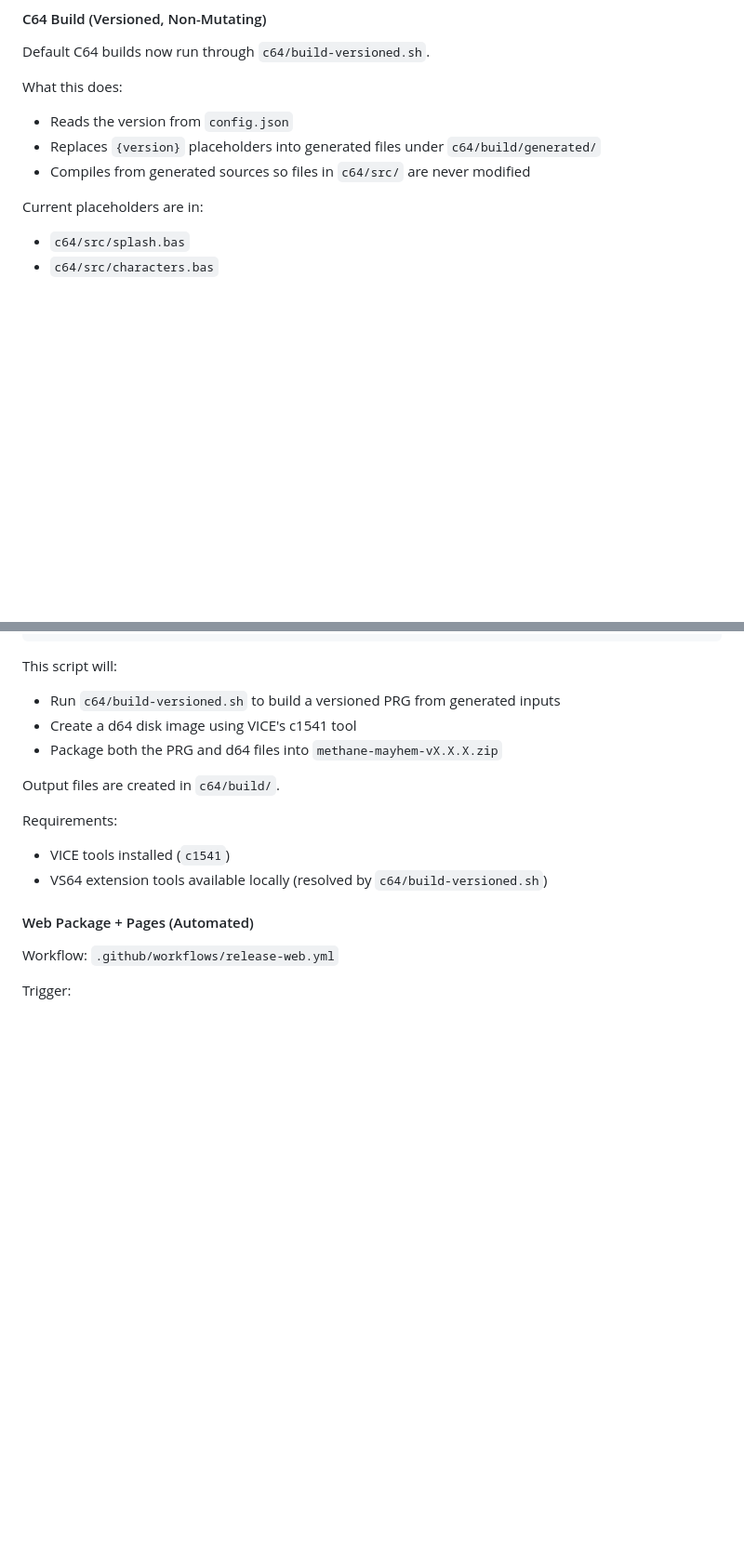
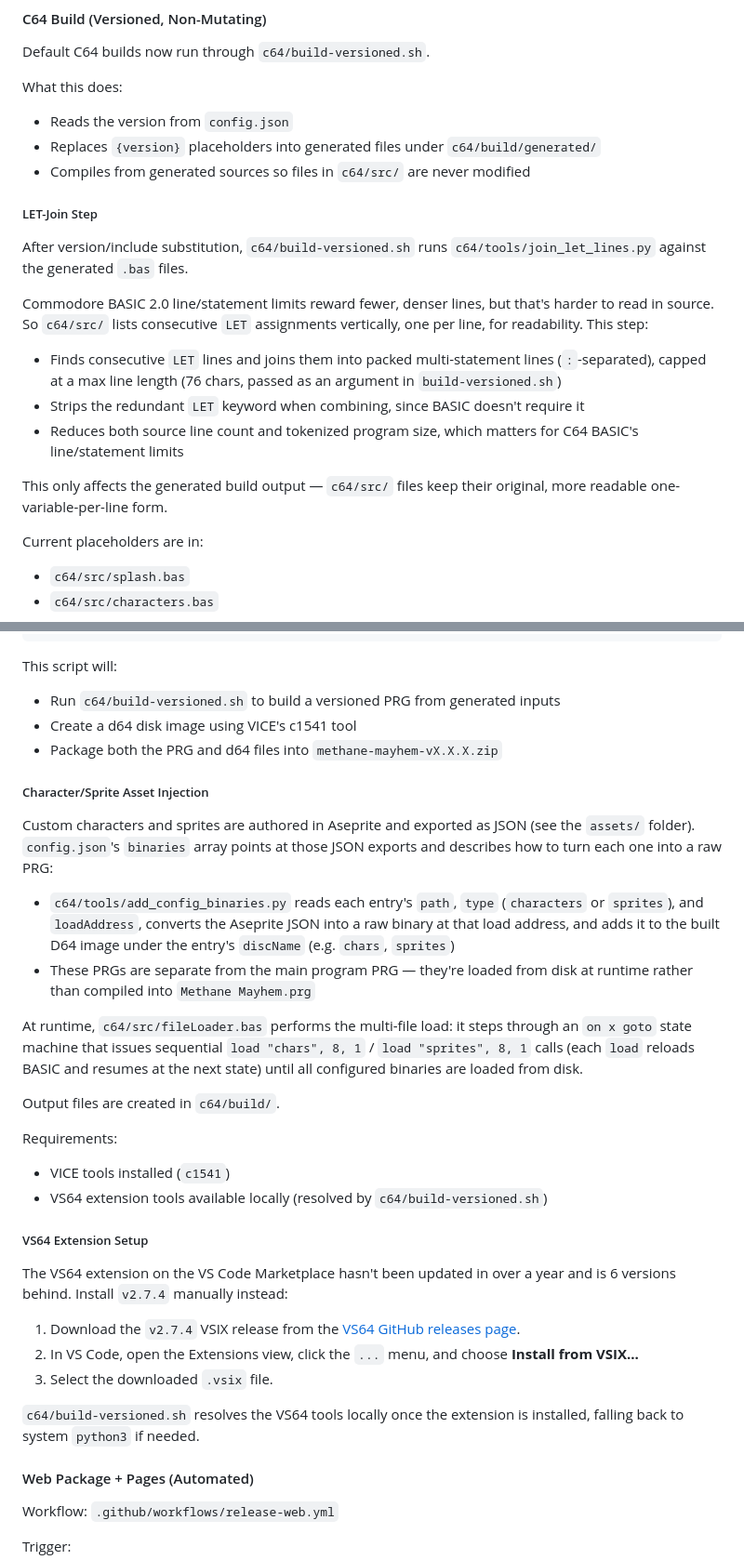
Before and after one commit to stevereuter/methane-mayhem, a Markdown page: README.md, 2 parts joined by grey strips. Shown at 93% size. GitHub-like rendering; blank space fills up the shorter version.

Commit message:
update README with VS64 setup note and add details on LET-Join step and asset injection process

```diff
--- a/README.md
+++ b/README.md
@@ -38,6 +38,18 @@ What this does:
 - Reads the version from `config.json`
 - Replaces `{version}` placeholders into generated files under `c64/build/generated/`
 - Compiles from generated sources so files in `c64/src/` are never modified
+
+##### LET-Join Step
+
+After version/include substitution, `c64/build-versioned.sh` runs `c64/tools/join_let_lines.py` against the generated `.bas` files.
+
+Commodore BASIC 2.0 line/statement limits reward fewer, denser lines, but that's harder to read in source. So `c64/src/` lists consecutive `LET` assignments vertically, one per line, for readability. This step:
+
+- Finds consecutive `LET` lines and joins them into packed multi-statement lines (`:`-separated), capped at a max line length (76 chars, passed as an argument in `build-versioned.sh`)
+- Strips the redundant `LET` keyword when combining, since BASIC doesn't require it
+- Reduces both source line count and tokenized program size, which matters for C64 BASIC's line/statement limits
+
+This only affects the generated build output — `c64/src/` files keep their original, more readable one-variable-per-line form.
 
 Current placeholders are in:
 
@@ -60,12 +72,31 @@ This script will:
 - Create a d64 disk image using VICE's c1541 tool
 - Package both the PRG and d64 files into `methane-mayhem-vX.X.X.zip`
 
+##### Character/Sprite Asset Injection
+
+Custom characters and sprites are authored in Aseprite and exported as JSON (see the `assets/` folder). `config.json`'s `binaries` array points at those JSON exports and describes how to turn each one into a raw PRG:
+
+- `c64/tools/add_config_binaries.py` reads each entry's `path`, `type` (`characters` or `sprites`), and `loadAddress`, converts the Aseprite JSON into a raw binary at that load address, and adds it to the built D64 image under the entry's `discName` (e.g. `chars`, `sprites`)
+- These PRGs are separate from the main program PRG — they're loaded from disk at runtime rather than compiled into `Methane Mayhem.prg`
+
+At runtime, `c64/src/fileLoader.bas` performs the multi-file load: it steps through an `on x goto` state machine that issues sequential `load "chars", 8, 1` / `load "sprites", 8, 1` calls (each `load` reloads BASIC and resumes at the next state) until all configured binaries are loaded from disk.
+
 Output files are created in `c64/build/`.
 
 Requirements:
 
 - VICE tools installed (`c1541`)
 - VS64 extension tools available locally (resolved by `c64/build-versioned.sh`)
+
+##### VS64 Extension Setup
+
+The VS64 extension on the VS Code Marketplace hasn't been updated in over a year and is 6 versions behind. Install `v2.7.4` manually instead:
+
+1. Download the `v2.7.4` VSIX release from the [VS64 GitHub releases page](https://github.com/rolandshacks/vs64/releases).
+2. In VS Code, open the Extensions view, click the `...` menu, and choose **Install from VSIX...**
+3. Select the downloaded `.vsix` file.
+
+`c64/build-versioned.sh` resolves the VS64 tools locally once the extension is installed, falling back to system `python3` if needed.
 
 #### Web Package + Pages (Automated)
 
```
Also changed, not shown: other parts of README.md (+1 -1 lines).
